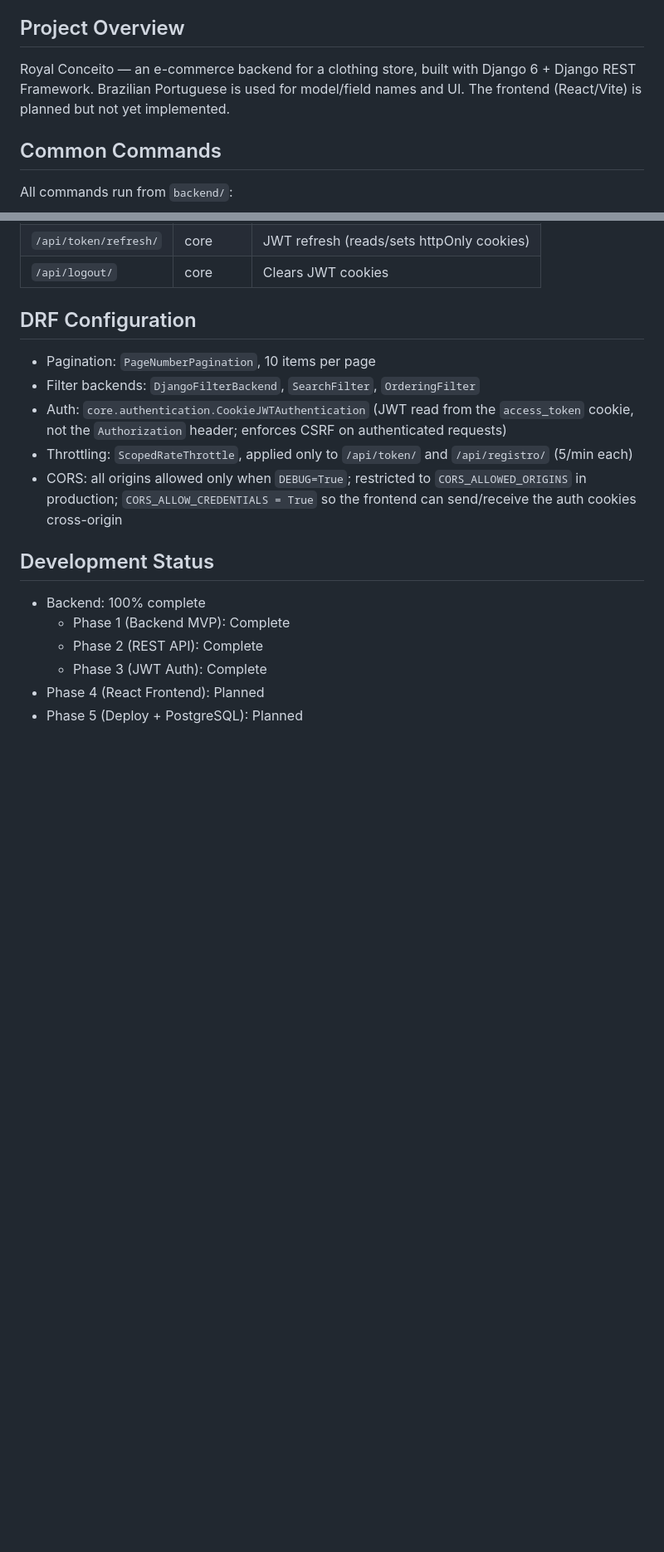
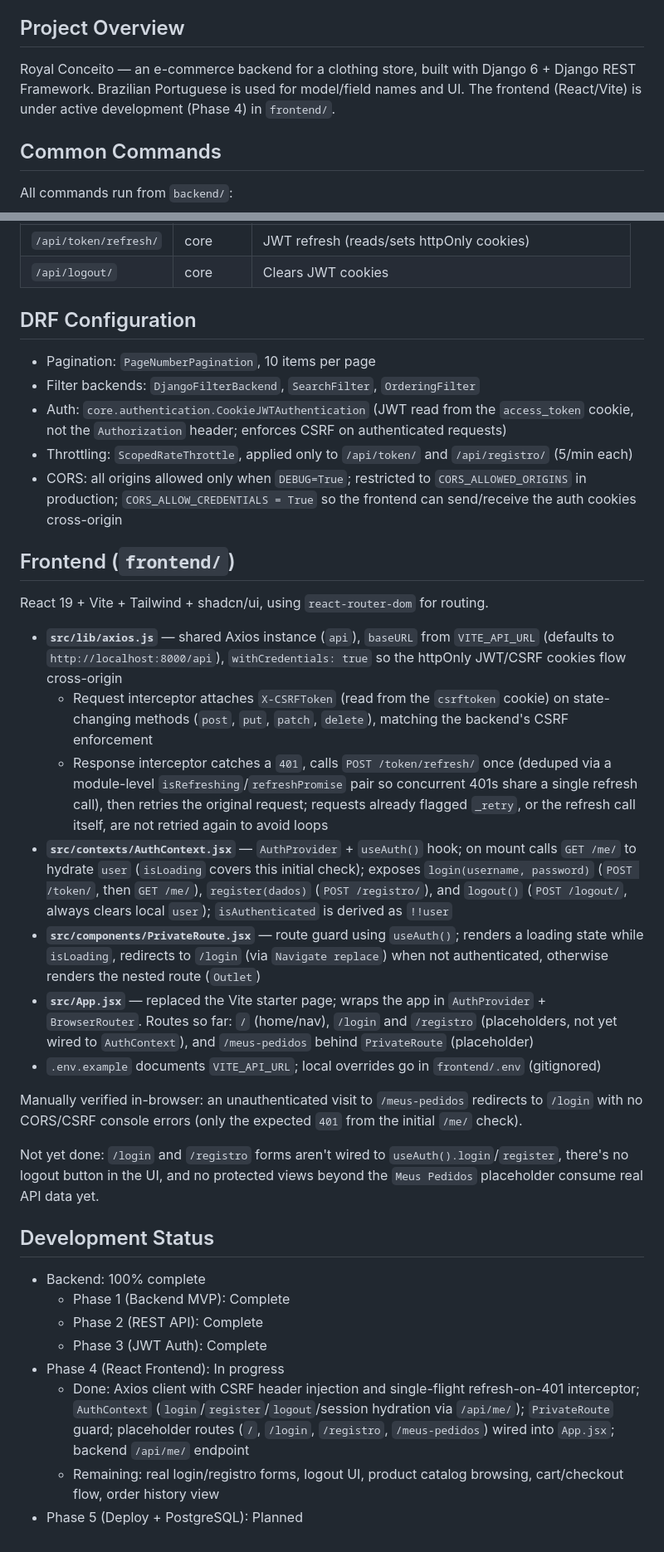
Before and after one commit to renatorms/royal-conceito, a Markdown page: CLAUDE.md, 2 parts joined by grey strips. Shown at 83% size. Drawn GitHub-style; blank space fills up the shorter version.

Commit message:
docs: update CLAUDE.md with frontend auth foundation

```diff
--- a/CLAUDE.md
+++ b/CLAUDE.md
@@ -4,7 +4,7 @@ This file provides guidance to Claude Code (claude.ai/code) when working with co
 
 ## Project Overview
 
-Royal Conceito — an e-commerce backend for a clothing store, built with Django 6 + Django REST Framework. Brazilian Portuguese is used for model/field names and UI. The frontend (React/Vite) is planned but not yet implemented.
+Royal Conceito — an e-commerce backend for a clothing store, built with Django 6 + Django REST Framework. Brazilian Portuguese is used for model/field names and UI. The frontend (React/Vite) is under active development (Phase 4) in `frontend/`.
 
 ## Common Commands
 
@@ -130,11 +132,29 @@ All API endpoints use DRF's `DefaultRouter` with `ModelViewSet`. Each app regist
 - Throttling: `ScopedRateThrottle`, applied only to `/api/token/` and `/api/registro/` (5/min each)
 - CORS: all origins allowed only when `DEBUG=True`; restricted to `CORS_ALLOWED_ORIGINS` in production; `CORS_ALLOW_CREDENTIALS = True` so the frontend can send/receive the auth cookies cross-origin
 
+## Frontend (`frontend/`)
+
+React 19 + Vite + Tailwind + shadcn/ui, using `react-router-dom` for routing.
+
+- **`src/lib/axios.js`** — shared Axios instance (`api`), `baseURL` from `VITE_API_URL` (defaults to `http://localhost:8000/api`), `withCredentials: true` so the httpOnly JWT/CSRF cookies flow cross-origin
+  - Request interceptor attaches `X-CSRFToken` (read from the `csrftoken` cookie) on state-changing methods (`post`, `put`, `patch`, `delete`), matching the backend's CSRF enforcement
+  - Response interceptor catches a `401`, calls `POST /token/refresh/` once (deduped via a module-level `isRefreshing`/`refreshPromise` pair so concurrent 401s share a single refresh call), then retries the original request; requests already flagged `_retry`, or the refresh call itself, are not retried again to avoid loops
+- **`src/contexts/AuthContext.jsx`** — `AuthProvider` + `useAuth()` hook; on mount calls `GET /me/` to hydrate `user` (`isLoading` covers this initial check); exposes `login(username, password)` (`POST /token/`, then `GET /me/`), `register(dados)` (`POST /registro/`), and `logout()` (`POST /logout/`, always clears local `user`); `isAuthenticated` is derived as `!!user`
+- **`src/components/PrivateRoute.jsx`** — route guard using `useAuth()`; renders a loading state while `isLoading`, redirects to `/login` (via `Navigate replace`) when not authenticated, otherwise renders the nested route (`Outlet`)
+- **`src/App.jsx`** — replaced the Vite starter page; wraps the app in `AuthProvider` + `BrowserRouter`. Routes so far: `/` (home/nav), `/login` and `/registro` (placeholders, not yet wired to `AuthContext`), and `/meus-pedidos` behind `PrivateRoute` (placeholder)
+- `.env.example` documents `VITE_API_URL`; local overrides go in `frontend/.env` (gitignored)
+
+Manually verified in-browser: an unauthenticated visit to `/meus-pedidos` redirects to `/login` with no CORS/CSRF console errors (only the expected `401` from the initial `/me/` check).
+
+Not yet done: `/login` and `/registro` forms aren't wired to `useAuth().login`/`register`, there's no logout button in the UI, and no protected views beyond the `Meus Pedidos` placeholder consume real API data yet.
+
 ## Development Status
 
 - Backend: 100% complete
   - Phase 1 (Backend MVP): Complete
   - Phase 2 (REST API): Complete
   - Phase 3 (JWT Auth): Complete
-- Phase 4 (React Frontend): Planned
+- Phase 4 (React Frontend): In progress
+  - Done: Axios client with CSRF header injection and single-flight refresh-on-401 interceptor; `AuthContext` (`login`/`register`/`logout`/session hydration via `/api/me/`); `PrivateRoute` guard; placeholder routes (`/`, `/login`, `/registro`, `/meus-pedidos`) wired into `App.jsx`; backend `/api/me/` endpoint
+  - Remaining: real login/registro forms, logout UI, product catalog browsing, cart/checkout flow, order history view
 - Phase 5 (Deploy + PostgreSQL): Planned
```
Also changed, not shown: other parts of CLAUDE.md (+2 -0 lines).
